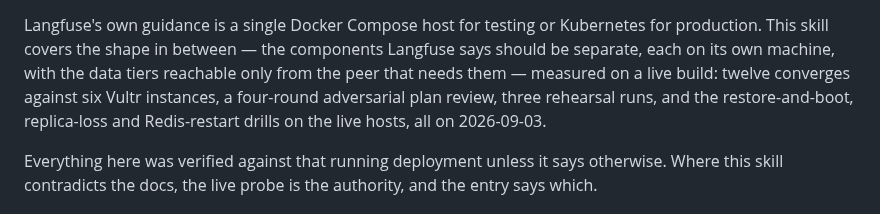
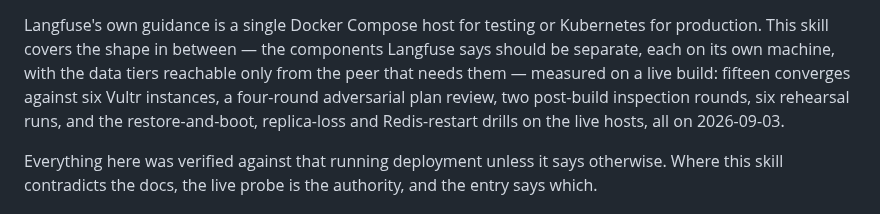
Before and after one commit to getcolors/skills, a Markdown page: langfuse-multi-node/SKILL.md, the part around the change. Drawn GitHub-style.

```diff
--- a/langfuse-multi-node/SKILL.md
+++ b/langfuse-multi-node/SKILL.md
@@ -42,8 +42,8 @@ Langfuse's own guidance is a single Docker Compose host for testing or
 Kubernetes for production. This skill covers the shape in between — the
 components Langfuse says should be separate, each on its own machine, with
 the data tiers reachable only from the peer that needs them — measured on a
-live build: twelve converges against six Vultr instances, a four-round
-adversarial plan review, three rehearsal runs, and the restore-and-boot,
+live build: fifteen converges against six Vultr instances, a four-round
+adversarial plan review, two post-build inspection rounds, six rehearsal runs, and the restore-and-boot,
 replica-loss and Redis-restart drills on the live hosts, all on 2026-09-03.
 
 Everything here was verified against that running deployment unless it
```
Also changed, not shown: langfuse-multi-node/references/failure-catalogue.md (+1 -1 lines), langfuse-multi-node/references/pins.md (+1 -0 lines).
